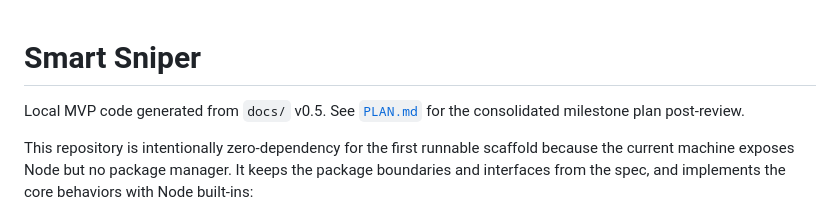
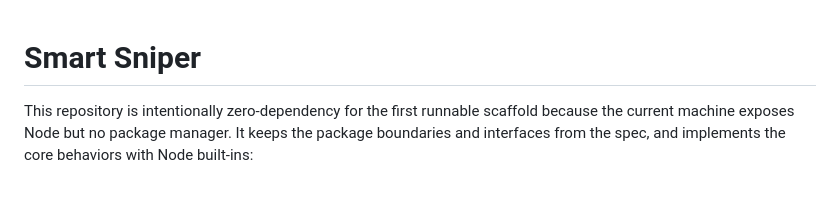
Before and after one commit to wang-zr12/smart_sniper, a Markdown page: README.md, the part around the change. Drawn GitHub-style; blank space fills up the shorter version.

```diff
--- a/README.md
+++ b/README.md
@@ -1,6 +1,4 @@
 # Smart Sniper
-
-Local MVP code generated from `docs/` v0.5. See [`PLAN.md`](PLAN.md) for the consolidated milestone plan post-review.
 
 This repository is intentionally zero-dependency for the first runnable scaffold because the current machine exposes Node but no package manager. It keeps the package boundaries and interfaces from the spec, and implements the core behaviors with Node built-ins:
 
```
